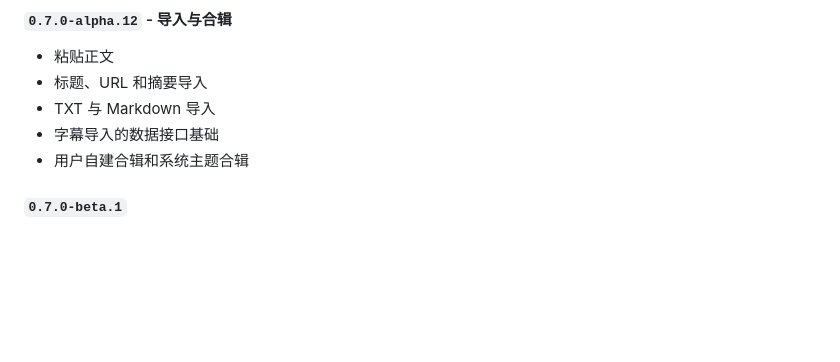
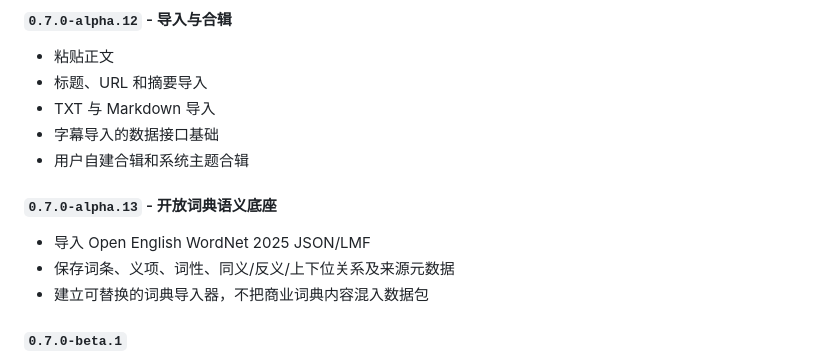
Before and after one commit to uiko888888/language-coach, a Markdown page: ROADMAP.md, the part around the change. GitHub-like rendering; blank space fills up the shorter version.

Commit message:
docs: audit open dictionary sources

```diff
--- a/ROADMAP.md
+++ b/ROADMAP.md
@@ -37,6 +37,12 @@
 - TXT 与 Markdown 导入
 - 字幕导入的数据接口基础
 - 用户自建合辑和系统主题合辑
+
+#### `0.7.0-alpha.13` - 开放词典语义底座
+
+- 导入 Open English WordNet 2025 JSON/LMF
+- 保存词条、义项、词性、同义/反义/上下位关系及来源元数据
+- 建立可替换的词典导入器，不把商业词典内容混入数据包
 
 #### `0.7.0-beta.1`
 
```
Also changed, not shown: CHANGELOG.md (+2 -0 lines), RESEARCH.md (+40 -0 lines).
